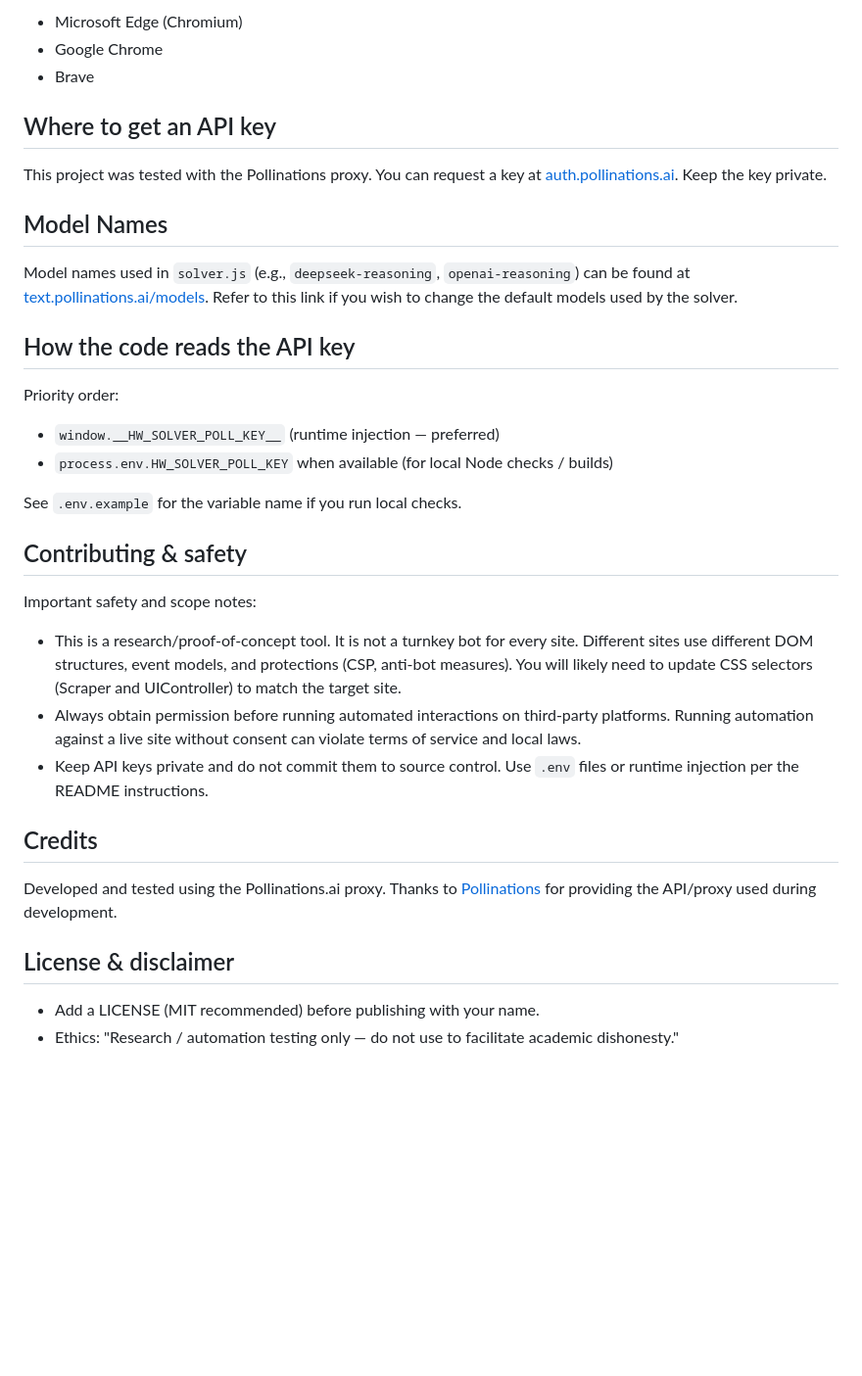
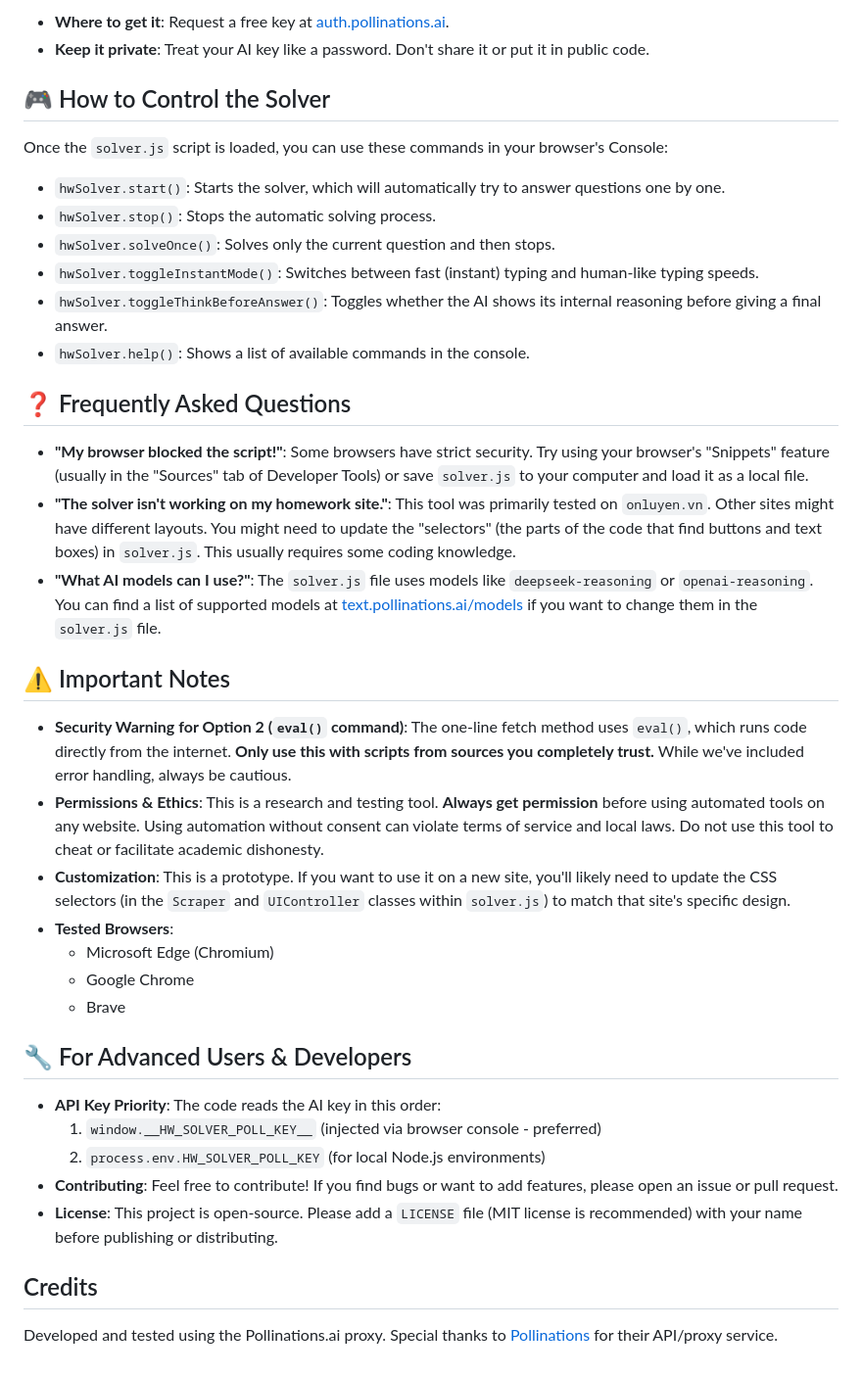
Before and after one commit to The-Lazybone/ONLUYEN-HOMEWORK-AUTO-SOLVER, a Markdown page: README.md, the part around one of its changes. Shown at 98% size. GitHub-like rendering; blank space fills up the shorter version.

```diff
--- a/README.md
+++ b/README.md
@@ -70,38 +68,42 @@ This method is even faster and more convenient, as the project is already hosted
 
-* Microsoft Edge (Chromium)
-* Google Chrome
-* Brave
+*   **Where to get it**: Request a free key at [auth.pollinations.ai](https://auth.pollinations.ai).
+*   **Keep it private**: Treat your AI key like a password. Don't share it or put it in public code.
 
-## Where to get an API key
+## 🎮 How to Control the Solver
 
-This project was tested with the Pollinations proxy. You can request a key at [auth.pollinations.ai](https://auth.pollinations.ai). Keep the key private.
+Once the `solver.js` script is loaded, you can use these commands in your browser's Console:
 
-## Model Names
+*   `hwSolver.start()`: Starts the solver, which will automatically try to answer questions one by one.
+*   `hwSolver.stop()`: Stops the automatic solving process.
+*   `hwSolver.solveOnce()`: Solves only the current question and then stops.
+*   `hwSolver.toggleInstantMode()`: Switches between fast (instant) typing and human-like typing speeds.
+*   `hwSolver.toggleThinkBeforeAnswer()`: Toggles whether the AI shows its internal reasoning before giving a final answer.
+*   `hwSolver.help()`: Shows a list of available commands in the console.
 
-Model names used in `solver.js` (e.g., `deepseek-reasoning`, `openai-reasoning`) can be found at [text.pollinations.ai/models](https://text.pollinations.ai/models). Refer to this link if you wish to change the default models used by the solver.
+## ❓ Frequently Asked Questions
 
-## How the code reads the API key
+*   **"My browser blocked the script!"**: Some browsers have strict security. Try using your browser's "Snippets" feature (usually in the "Sources" tab of Developer Tools) or save `solver.js` to your computer and load it as a local file.
+*   **"The solver isn't working on my homework site."**: This tool was primarily tested on `onluyen.vn`. Other sites might have different layouts. You might need to update the "selectors" (the parts of the code that find buttons and text boxes) in `solver.js`. This usually requires some coding knowledge.
+*   **"What AI models can I use?"**: The `solver.js` file uses models like `deepseek-reasoning` or `openai-reasoning`. You can find a list of supported models at [text.pollinations.ai/models](https://text.pollinations.ai/models) if you want to change them in the `solver.js` file.
 
-Priority order:
+## ⚠️ Important Notes
 
-* `window.__HW_SOLVER_POLL_KEY__` (runtime injection — preferred)
-* `process.env.HW_SOLVER_POLL_KEY` when available (for local Node checks / builds)
+*   **Security Warning for Option 2 (`eval()` command)**: The one-line fetch method uses `eval()`, which runs code directly from the internet. **Only use this with scripts from sources you completely trust.** While we've included error handling, always be cautious.
+*   **Permissions & Ethics**: This is a research and testing tool. **Always get permission** before using automated tools on any website. Using automation without consent can violate terms of service and local laws. Do not use this tool to cheat or facilitate academic dishonesty.
+*   **Customization**: This is a prototype. If you want to use it on a new site, you'll likely need to update the CSS selectors (in the `Scraper` and `UIController` classes within `solver.js`) to match that site's specific design.
+*   **Tested Browsers**:
+    *   Microsoft Edge (Chromium)
+    *   Google Chrome
+    *   Brave
 
-See `.env.example` for the variable name if you run local checks.
+## 🔧 For Advanced Users & Developers
 
-## Contributing & safety
-
-Important safety and scope notes:
-
-* This is a research/proof-of-concept tool. It is not a turnkey bot for every site. Different sites use different DOM structures, event models, and protections (CSP, anti-bot measures). You will likely need to update CSS selectors (Scraper and UIController) to match the target site.
-* Always obtain permission before running automated interactions on third-party platforms. Running automation against a live site without consent can violate terms of service and local laws.
-* Keep API keys private and do not commit them to source control. Use `.env` files or runtime injection per the README instructions.
+*   **API Key Priority**: The code reads the AI key in this order:
+    1.  `window.__HW_SOLVER_POLL_KEY__` (injected via browser console - preferred)
+    2.  `process.env.HW_SOLVER_POLL_KEY` (for local Node.js environments)
+*   **Contributing**: Feel free to contribute! If you find bugs or want to add features, please open an issue or pull request.
+*   **License**: This project is open-source. Please add a `LICENSE` file (MIT license is recommended) with your name before publishing or distributing.
 
 ## Credits
 
-Developed and tested using the Pollinations.ai proxy. Thanks to [Pollinations](https://pollinations.ai) for providing the API/proxy used during development.
-
-## License & disclaimer
-
-* Add a LICENSE (MIT recommended) before publishing with your name.
-* Ethics: "Research / automation testing only — do not use to facilitate academic dishonesty."
+Developed and tested using the Pollinations.ai proxy. Special thanks to [Pollinations](https://pollinations.ai) for their API/proxy service.
```
Also changed, not shown: other parts of README.md (+28 -30 lines).
